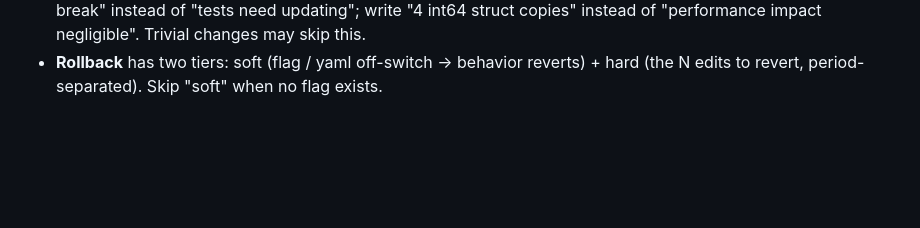
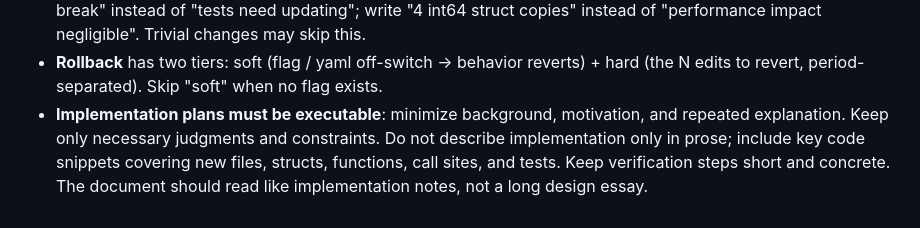
Before and after one commit to doinglaundry/deepagent, a Markdown page: AGENTS.md, the part around the change. Drawn GitHub-style; blank space fills up the shorter version.

Commit message:
docs(agents): tighten implementation plan guidance
Capture the repo preference for executable design notes so future plans stay focused on code, constraints, and verification.

Change-Id: Ia8ac042c0c690277686c736586a7d21982c05fd9
Co-authored-by: Cursor <cursoragent@cursor.com>

```diff
--- a/AGENTS.md
+++ b/AGENTS.md
@@ -125,3 +125,9 @@ no more — extra headings do not map onto the reviewer's questions
 - **Rollback** has two tiers: soft (flag / yaml off-switch → behavior
   reverts) + hard (the N edits to revert, period-separated). Skip
   "soft" when no flag exists.
+- **Implementation plans must be executable**: minimize background,
+  motivation, and repeated explanation. Keep only necessary judgments
+  and constraints. Do not describe implementation only in prose; include
+  key code snippets covering new files, structs, functions, call sites,
+  and tests. Keep verification steps short and concrete. The document
+  should read like implementation notes, not a long design essay.
```
